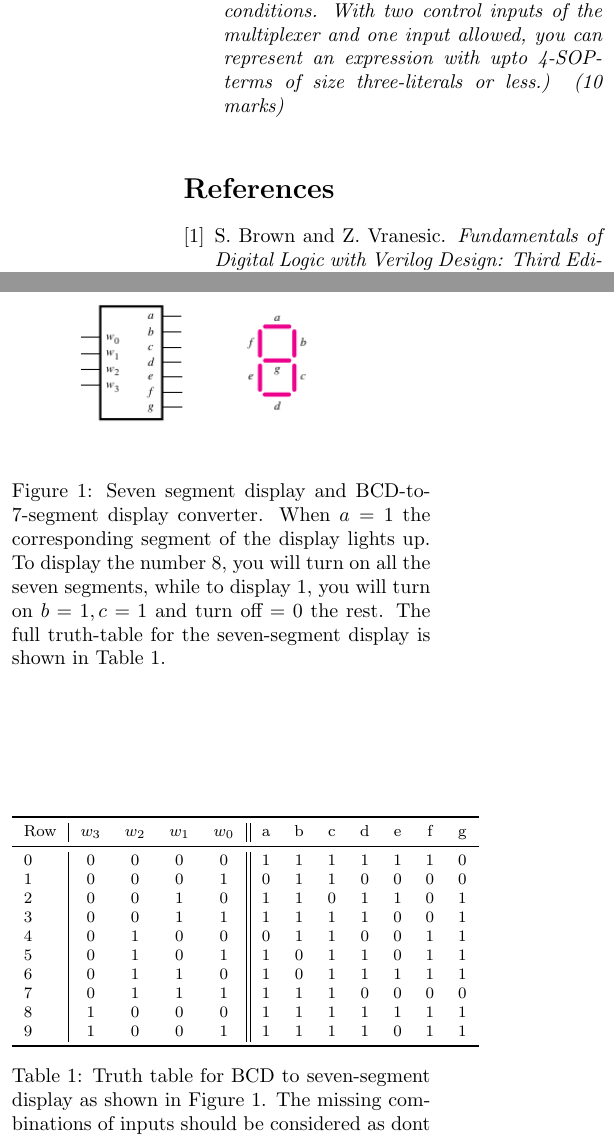
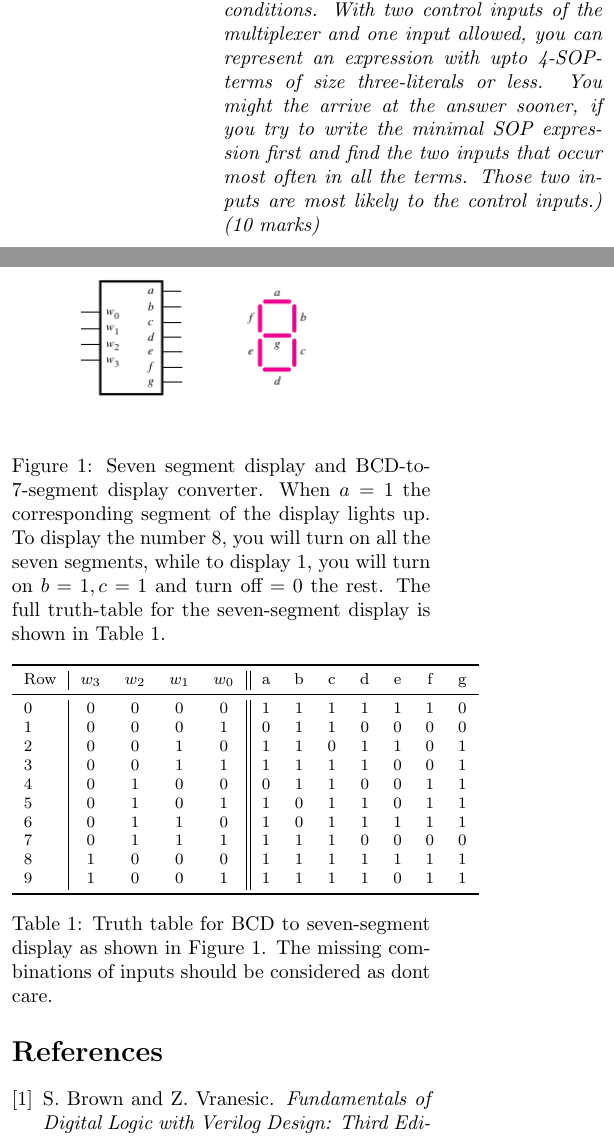
Before and after one commit to wecacuee/ECE275-Sequential-Logic-Fall2021, a LaTeX problem sheet (docs/homeworks/hw6/hw6.tex): two parts of the columns of the page, joined at a grey line, cut so that both start at the same text. Compiled offline with pdfLaTeX.

Commit message:
update hw6

```diff
--- a/docs/homeworks/hw6/hw6.tex
+++ b/docs/homeworks/hw6/hw6.tex
@@ -46,11 +46,14 @@ considered as don't care.
      ($w_1,w_0$), ($w_0, w_3$), ($w_0, w_2$), ($w_1, w_3$). There are 6 don't
      care conditions. With two control inputs of the multiplexer and one input
      allowed, you can represent an expression with upto 4-SOP-terms of size
-     three-literals or less.) (10 marks)
+     three-literals or less. You might the arrive at the answer sooner, if you
+     try to write the minimal SOP expression first and find the two inputs that
+     occur most often in all the terms. Those two inputs are most likely to the
+     control inputs.) (10 marks)
   \end{enumerate}
 \end{prob}
 
-\begin{figure}[h]
+\begin{figure}[h!]
   \includegraphics[width=\linewidth,trim=0 10cm 0 0.2cm,clip]{fig-4.21.png}
   \\
   \caption{Seven segment display and BCD-to-7-segment display converter. When
@@ -61,7 +64,7 @@ considered as don't care.
   \label{fig:seven-seg-display}
 \end{figure}
 
-\begin{table}
+\begin{table}[h!]
   \footnotesize
 \begin{tabular}{l|cccc||ccccccc}
   \toprule
```
Also changed, not shown: docs/homeworks/hw6/hw6.pdf.
